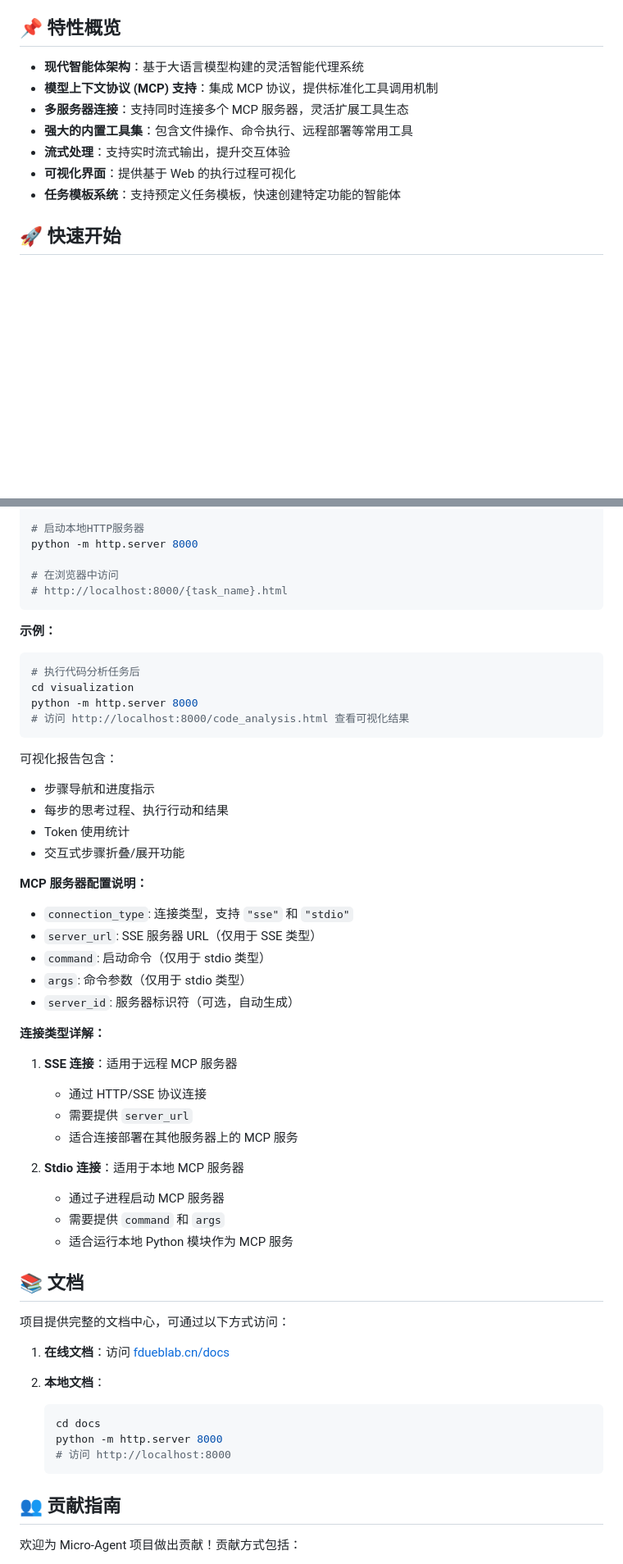
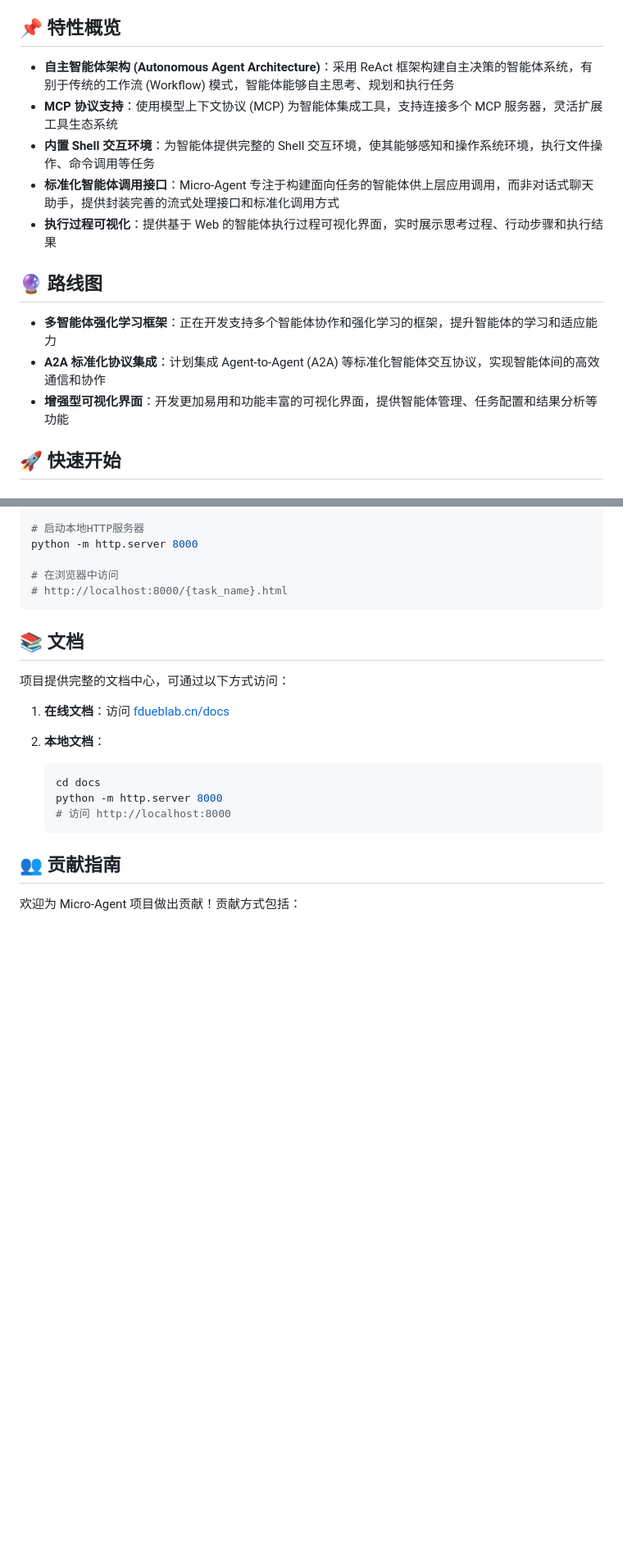
Before and after one commit to PolarSnowLeopard/Micro-Agent, a Markdown page: README.md, 2 parts joined by grey strips. Shown: that part at 82% size. Drawn GitHub-style; blank space fills up the shorter version.

Commit message:
docs：优化自述文件

````diff
--- a/README.md
+++ b/README.md
@@ -12,13 +14,17 @@ Micro-Agent 是一个灵活、可扩展的智能体框架，专为构建各种
 
 ## 📌 特性概览
 
-- **现代智能体架构**：基于大语言模型构建的灵活智能代理系统
-- **模型上下文协议 (MCP) 支持**：集成 MCP 协议，提供标准化工具调用机制
-- **多服务器连接**：支持同时连接多个 MCP 服务器，灵活扩展工具生态
-- **强大的内置工具集**：包含文件操作、命令执行、远程部署等常用工具
-- **流式处理**：支持实时流式输出，提升交互体验
-- **可视化界面**：提供基于 Web 的执行过程可视化
-- **任务模板系统**：支持预定义任务模板，快速创建特定功能的智能体
+- **自主智能体架构 (Autonomous Agent Architecture)**：采用 ReAct 框架构建自主决策的智能体系统，有别于传统的工作流 (Workflow) 模式，智能体能够自主思考、规划和执行任务
+- **MCP 协议支持**：使用模型上下文协议 (MCP) 为智能体集成工具，支持连接多个 MCP 服务器，灵活扩展工具生态系统
+- **内置 Shell 交互环境**：为智能体提供完整的 Shell 交互环境，使其能够感知和操作系统环境，执行文件操作、命令调用等任务
+- **标准化智能体调用接口**：Micro-Agent 专注于构建面向任务的智能体供上层应用调用，而非对话式聊天助手，提供封装完善的流式处理接口和标准化调用方式
+- **执行过程可视化**：提供基于 Web 的智能体执行过程可视化界面，实时展示思考过程、行动步骤和执行结果
+
+## 🔮 路线图
+
+- **多智能体强化学习框架**：正在开发支持多个智能体协作和强化学习的框架，提升智能体的学习和适应能力
+- **A2A 标准化协议集成**：计划集成 Agent-to-Agent (A2A) 等标准化智能体交互协议，实现智能体间的高效通信和协作
+- **增强型可视化界面**：开发更加易用和功能丰富的可视化界面，提供智能体管理、任务配置和结果分析等功能
 
 ## 🚀 快速开始
 
@@ -174,41 +183,6 @@ python -m http.server 8000
 # 在浏览器中访问
 # http://localhost:8000/{task_name}.html
 ```
-
-**示例：**
-```bash
-# 执行代码分析任务后
-cd visualization
-python -m http.server 8000
-# 访问 http://localhost:8000/code_analysis.html 查看可视化结果
-```
-
-可视化报告包含：
-- 步骤导航和进度指示
-- 每步的思考过程、执行行动和结果
-- Token 使用统计
-- 交互式步骤折叠/展开功能
-
-
-**MCP 服务器配置说明：**
-
-- `connection_type`: 连接类型，支持 `"sse"` 和 `"stdio"`
-- `server_url`: SSE 服务器 URL（仅用于 SSE 类型）
-- `command`: 启动命令（仅用于 stdio 类型）
-- `args`: 命令参数（仅用于 stdio 类型）
-- `server_id`: 服务器标识符（可选，自动生成）
-
-**连接类型详解：**
-
-1. **SSE 连接**：适用于远程 MCP 服务器
-   - 通过 HTTP/SSE 协议连接
-   - 需要提供 `server_url`
-   - 适合连接部署在其他服务器上的 MCP 服务
-
-2. **Stdio 连接**：适用于本地 MCP 服务器
-   - 通过子进程启动 MCP 服务器
-   - 需要提供 `command` 和 `args`
-   - 适合运行本地 Python 模块作为 MCP 服务
 
 ## 📚 文档
 
````
Also changed, not shown: other parts of README.md (+21 -16 lines).
